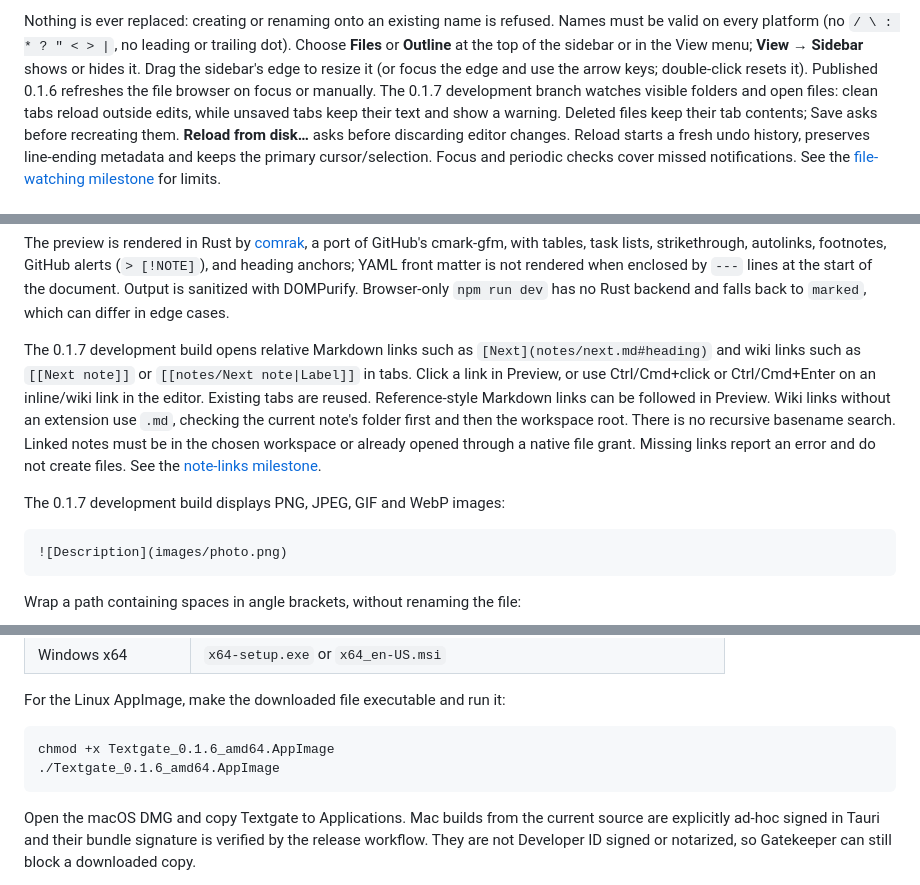
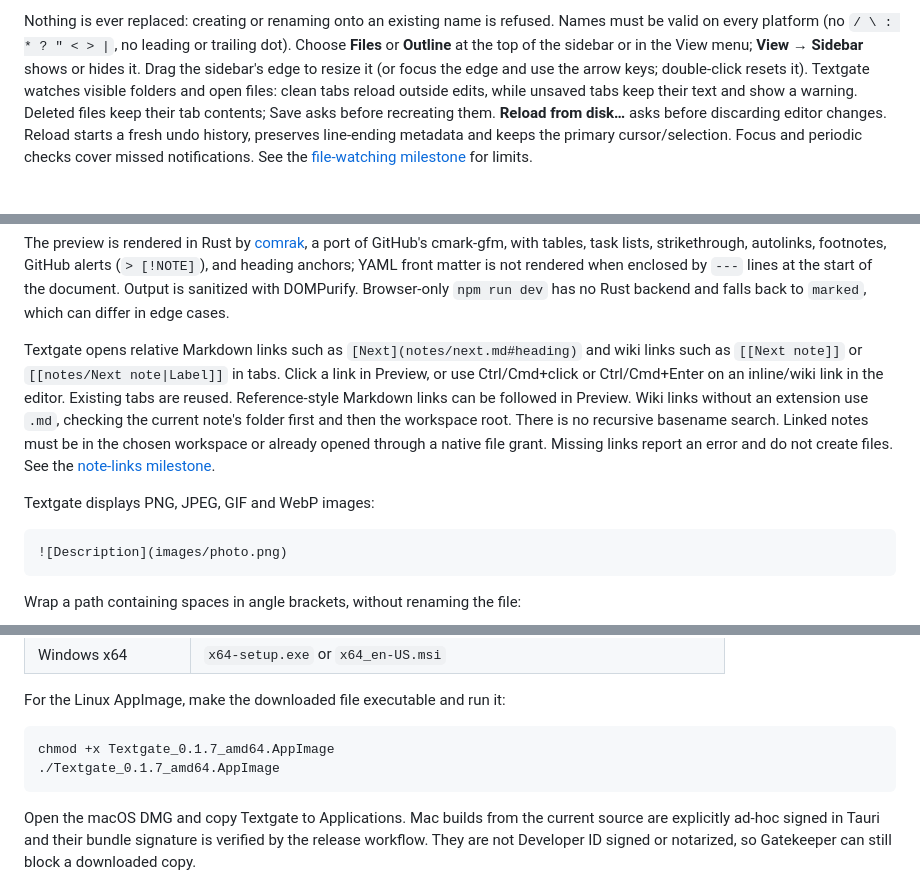
Before and after one commit to wulfalpha/textgate, a Markdown page: README.md, 3 parts joined by grey strips. Rendered like a GitHub page.

````diff
--- a/README.md
+++ b/README.md
@@ -104,8 +100,7 @@ Names must be valid on every platform (no `/ \ : * ? " < > |`, no leading or
 trailing dot). Choose **Files** or **Outline** at the top of the sidebar or in
 the View menu; **View → Sidebar** shows or hides it. Drag the sidebar's edge to
 resize it (or focus the edge and use the arrow keys; double-click resets it).
-Published 0.1.6 refreshes the file browser on focus or manually. The 0.1.7
-development branch watches visible folders and open files: clean tabs reload
+Textgate watches visible folders and open files: clean tabs reload
 outside edits, while unsaved tabs keep their text and show a warning. Deleted
 files keep their tab contents; Save asks before recreating them. **Reload from
 disk…** asks before discarding editor changes. Reload starts a fresh undo
@@ -165,7 +160,7 @@ not rendered when enclosed by `---` lines at the start of the document.
 Output is sanitized with DOMPurify. Browser-only `npm run dev` has no
 Rust backend and falls back to `marked`, which can differ in edge cases.
 
-The 0.1.7 development build opens relative Markdown links such as
+Textgate opens relative Markdown links such as
 `[Next](notes/next.md#heading)` and wiki links such as `[[Next note]]` or
 `[[notes/Next note|Label]]` in tabs. Click a link in Preview, or use
 Ctrl/Cmd+click or Ctrl/Cmd+Enter on an inline/wiki link in the editor. Existing
@@ -176,7 +171,7 @@ Linked notes must be in the chosen workspace or already opened through a native
 file grant. Missing links report an error and do not create files. See the
 [note-links milestone](docs/plans/0.1.7-note-links.md).
 
-The 0.1.7 development build displays PNG, JPEG, GIF and WebP images:
+Textgate displays PNG, JPEG, GIF and WebP images:
 
 ```md
 ![Description](images/photo.png)
@@ -299,8 +294,8 @@ collaborators with access.
 For the Linux AppImage, make the downloaded file executable and run it:
 
 ```sh
-chmod +x Textgate_0.1.6_amd64.AppImage
-./Textgate_0.1.6_amd64.AppImage
+chmod +x Textgate_0.1.7_amd64.AppImage
+./Textgate_0.1.7_amd64.AppImage
 ```
 
 Open the macOS DMG and copy Textgate to Applications. Mac builds from the current
````
Also changed, not shown: other parts of README.md (+11 -16 lines), docs/release-checklist.md (+5 -2 lines).
